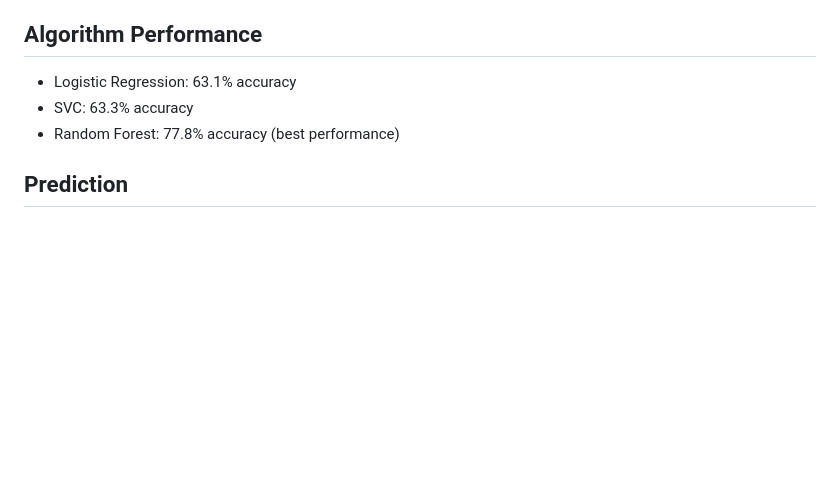
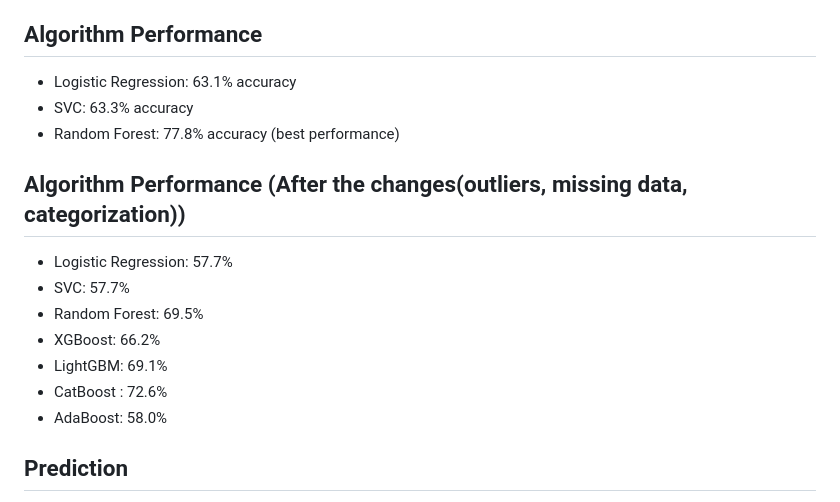
Before and after one commit to Buse-ng/MiPowerProject, a Markdown page: README.md, the part around the change. GitHub-like rendering; blank space fills up the shorter version.

```diff
--- a/README.md
+++ b/README.md
@@ -47,6 +47,15 @@ The data analysis steps include:
 - SVC: 63.3% accuracy
 - Random Forest: 77.8% accuracy (best performance)
 
+## Algorithm Performance (After the changes(outliers, missing data, categorization))
+- Logistic Regression: 57.7%
+- SVC: 57.7%
+- Random Forest: 69.5%
+- XGBoost: 66.2%
+- LightGBM: 69.1%
+- CatBoost : 72.6%
+- AdaBoost: 58.0%
+
 ## Prediction
 The web application provides users with the ability to make predictions. The prediction results are presented to the user. When tested with sample inputs from the dataset, the prediction results are accurate. This demonstrates that the model can produce correct results with sample inputs from the dataset.
 
```
